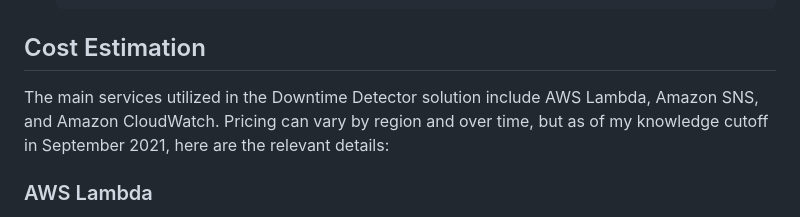
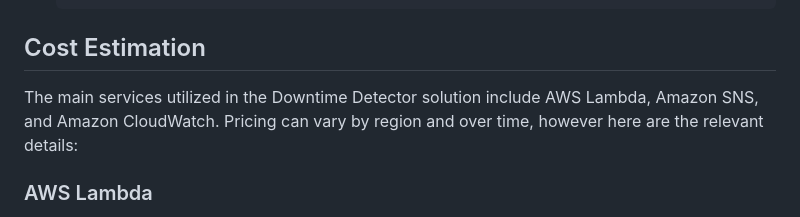
Before and after one commit to jacklavelle286/DowntimeDetector, a Markdown page: README.md, the part around the change. Rendered like a GitHub page.

```diff
--- a/README.md
+++ b/README.md
@@ -166,7 +166,7 @@ Deploy the cloudformation template which gives you a simple website - edit the h
 
 ## Cost Estimation
 
-The main services utilized in the Downtime Detector solution include AWS Lambda, Amazon SNS, and Amazon CloudWatch. Pricing can vary by region and over time, but as of my knowledge cutoff in September 2021, here are the relevant details:
+The main services utilized in the Downtime Detector solution include AWS Lambda, Amazon SNS, and Amazon CloudWatch. Pricing can vary by region and over time, however here are the relevant details:
 
 ### AWS Lambda
 
```
